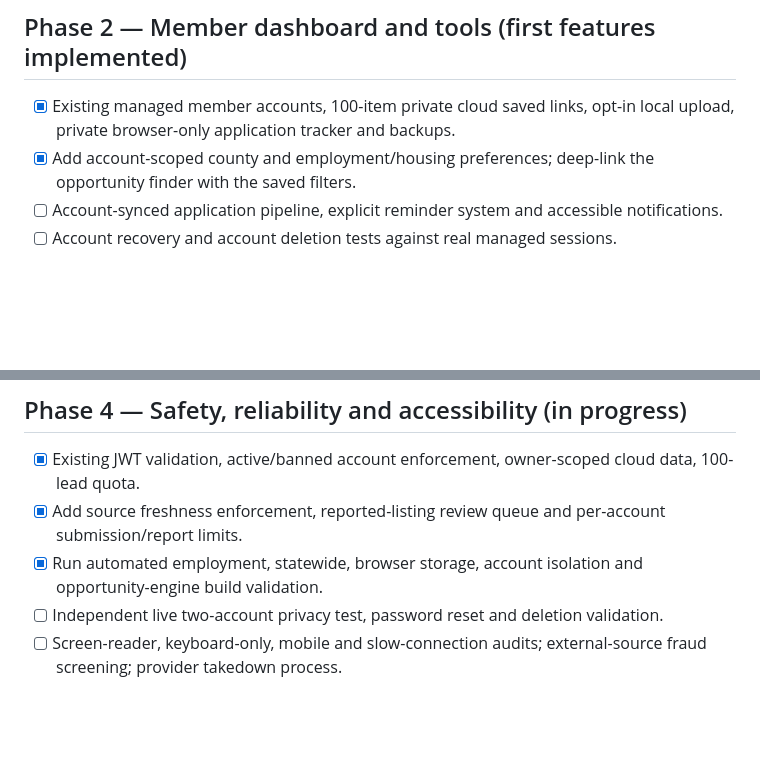
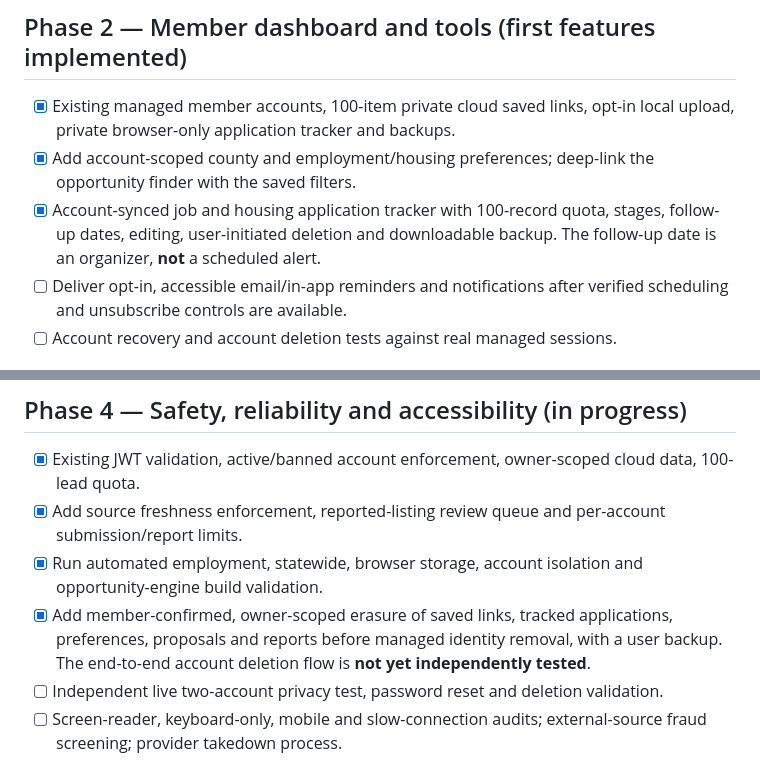
Before and after one commit to 9IncomeBenz/SuccessfulFelons, a Markdown page: docs/EXECUTION_ROADMAP.md, 2 parts joined by grey strips. Drawn GitHub-style; blank space fills up the shorter version.

Commit message:
Record account-synced application tracking and privacy cleanup progress accurately

```diff
--- a/docs/EXECUTION_ROADMAP.md
+++ b/docs/EXECUTION_ROADMAP.md
@@ -16,7 +16,8 @@ Ohio-first opportunity discovery with **employment and housing as equal pillars*
 ## Phase 2 — Member dashboard and tools (first features implemented)
 - [x] Existing managed member accounts, 100-item private cloud saved links, opt-in local upload, private browser-only application tracker and backups.
 - [x] Add account-scoped county and employment/housing preferences; deep-link the opportunity finder with the saved filters.
-- [ ] Account-synced application pipeline, explicit reminder system and accessible notifications.
+- [x] Account-synced job and housing application tracker with 100-record quota, stages, follow-up dates, editing, user-initiated deletion and downloadable backup. The follow-up date is an organizer, **not** a scheduled alert.
+- [ ] Deliver opt-in, accessible email/in-app reminders and notifications after verified scheduling and unsubscribe controls are available.
 - [ ] Account recovery and account deletion tests against real managed sessions.
 
 ## Phase 3 — Providers and moderation (first features implemented)
@@ -29,6 +30,7 @@ Ohio-first opportunity discovery with **employment and housing as equal pillars*
 - [x] Existing JWT validation, active/banned account enforcement, owner-scoped cloud data, 100-lead quota.
 - [x] Add source freshness enforcement, reported-listing review queue and per-account submission/report limits.
 - [x] Run automated employment, statewide, browser storage, account isolation and opportunity-engine build validation.
+- [x] Add member-confirmed, owner-scoped erasure of saved links, tracked applications, preferences, proposals and reports before managed identity removal, with a user backup. The end-to-end account deletion flow is **not yet independently tested**.
 - [ ] Independent live two-account privacy test, password reset and deletion validation.
 - [ ] Screen-reader, keyboard-only, mobile and slow-connection audits; external-source fraud screening; provider takedown process.
 
```
